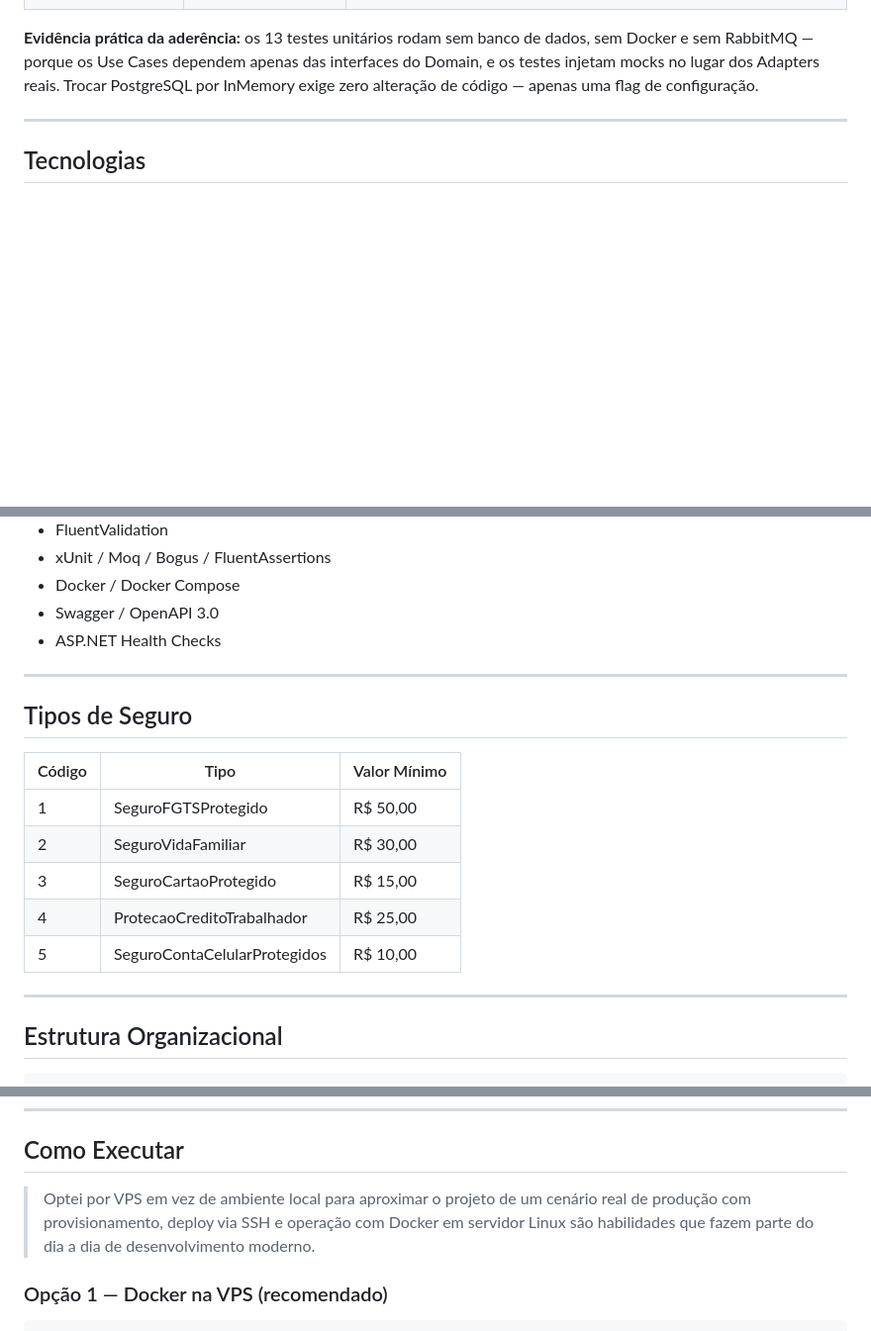
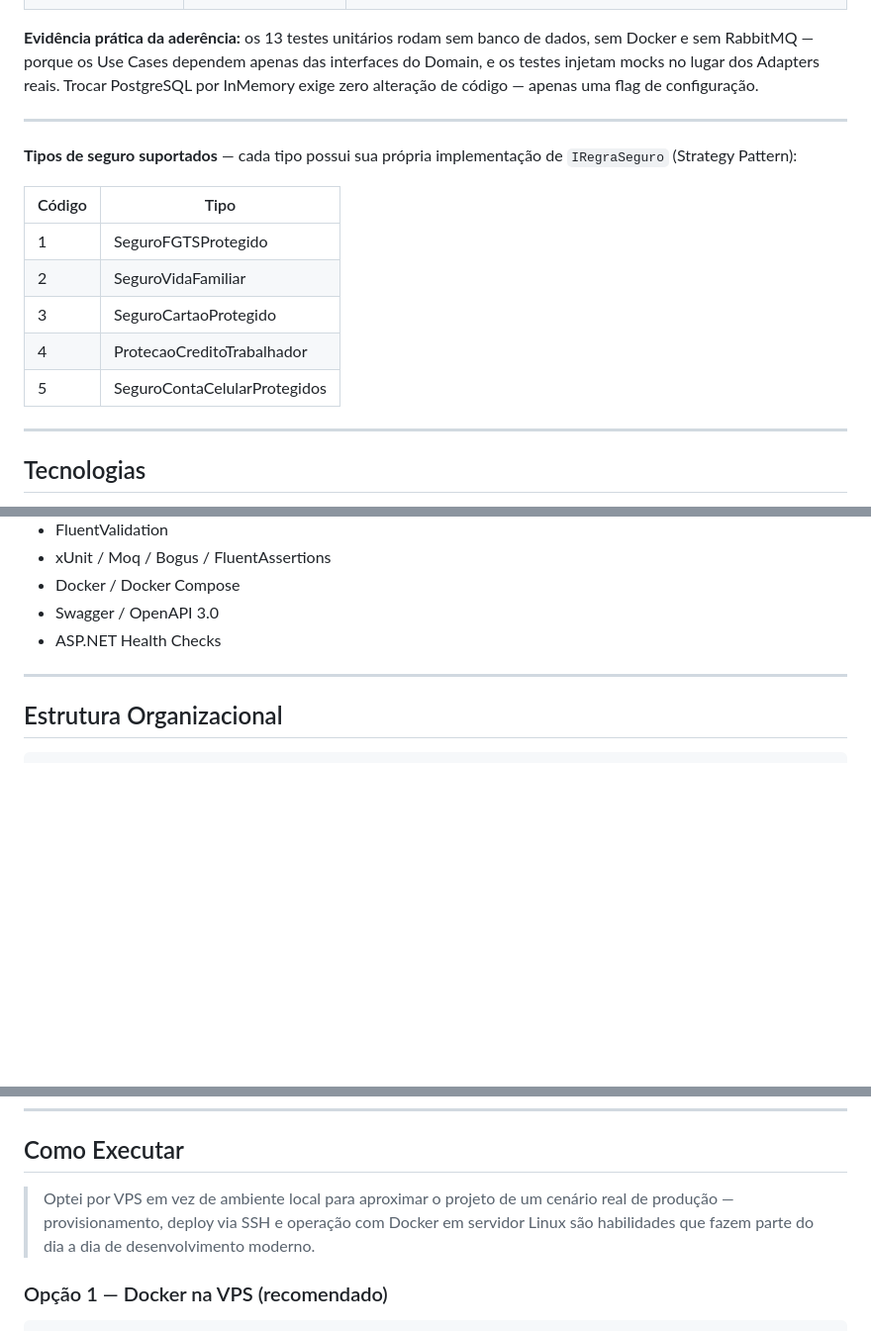
Before and after one commit to josehelioaraujo/proposta-seguros, a Markdown page: README.md, 3 parts joined by grey strips. Shown at 99% size. Rendered like a GitHub page; folded sections open; blank space fills up the shorter version.

Commit message:
docs: move tipos de seguro para arquitetura

```diff
--- a/README.md
+++ b/README.md
@@ -90,6 +90,18 @@ O princípio central é que **a infraestrutura depende do domínio — nunca o c
 
 **Evidência prática da aderência:** os 13 testes unitários rodam sem banco de dados, sem Docker e sem RabbitMQ — porque os Use Cases dependem apenas das interfaces do Domain, e os testes injetam mocks no lugar dos Adapters reais. Trocar PostgreSQL por InMemory exige zero alteração de código — apenas uma flag de configuração.
 
+---
+
+**Tipos de seguro suportados** — cada tipo possui sua própria implementação de `IRegraSeguro` (Strategy Pattern):
+
+| Código | Tipo |
+|--------|------|
+| 1 | SeguroFGTSProtegido |
+| 2 | SeguroVidaFamiliar |
+| 3 | SeguroCartaoProtegido |
+| 4 | ProtecaoCreditoTrabalhador |
+| 5 | SeguroContaCelularProtegidos |
+
 </details>
 
 ---
@@ -107,17 +119,6 @@ O princípio central é que **a infraestrutura depende do domínio — nunca o c
 
 ---
 
-## Tipos de Seguro
-
-| Código | Tipo | Valor Mínimo |
-|--------|------|--------------|
-| 1 | SeguroFGTSProtegido | R$ 50,00 |
-| 2 | SeguroVidaFamiliar | R$ 30,00 |
-| 3 | SeguroCartaoProtegido | R$ 15,00 |
-| 4 | ProtecaoCreditoTrabalhador | R$ 25,00 |
-| 5 | SeguroContaCelularProtegidos | R$ 10,00 |
-
----
 
 ## Estrutura Organizacional
 
@@ -169,7 +170,7 @@ proposta-seguros/
 
 ## Como Executar
 
-> Optei por VPS em vez de ambiente local para aproximar o projeto de um cenário real de produção com provisionamento, deploy via SSH e operação com Docker em servidor Linux são habilidades que fazem parte do dia a dia de desenvolvimento moderno.
+> Optei por VPS em vez de ambiente local para aproximar o projeto de um cenário real de produção — provisionamento, deploy via SSH e operação com Docker em servidor Linux são habilidades que fazem parte do dia a dia de desenvolvimento moderno.
 
 ### Opção 1 — Docker na VPS (recomendado)
 
```
